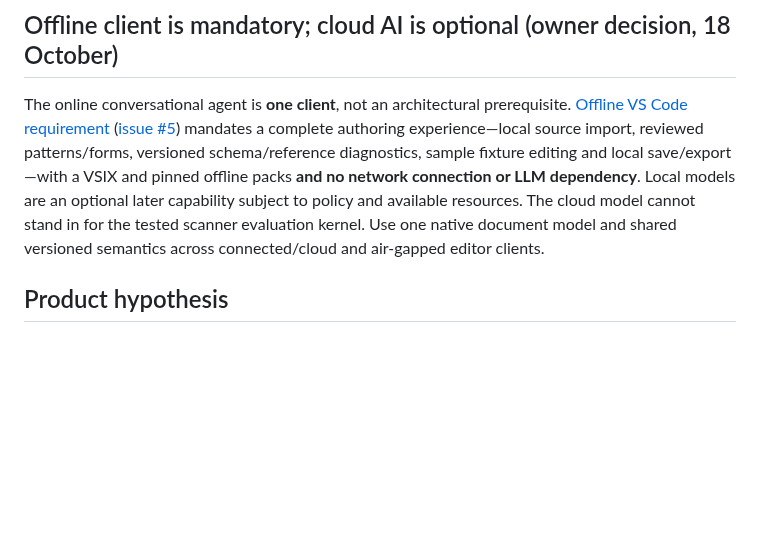
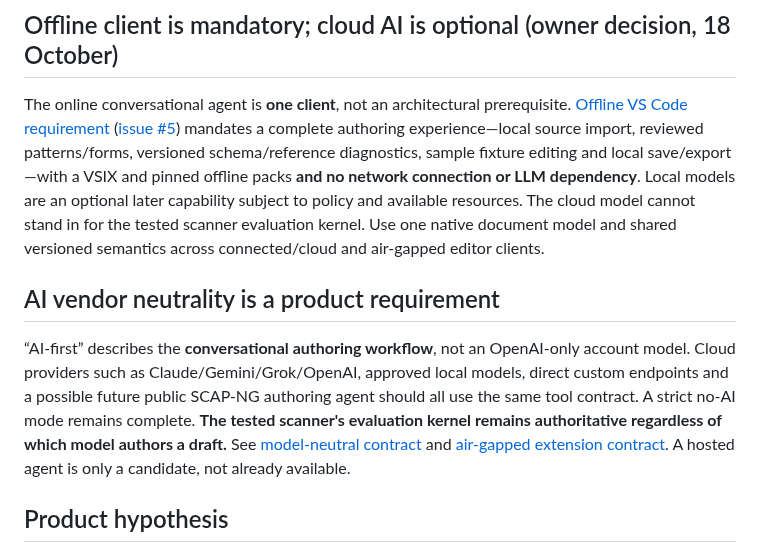
Before and after one commit to vanderpol/scap-ng-editor, a Markdown page: docs/AI-FIRST-AUTHORING-AGENT.md, the part around the change. GitHub-like rendering; blank space fills up the shorter version.

Commit message:
docs(#4,#5): apply provider-neutral optional AI requirement across editor design

```diff
--- a/docs/AI-FIRST-AUTHORING-AGENT.md
+++ b/docs/AI-FIRST-AUTHORING-AGENT.md
@@ -17,6 +17,10 @@ See the [versioned, source-backed evaluation-core contract](https://github.com/v
 ## Offline client is mandatory; cloud AI is optional (owner decision, 18 October)
 
 The online conversational agent is **one client**, not an architectural prerequisite. [Offline VS Code requirement](OFFLINE-VSCODE-EDITOR-CONTRACT.md) ([issue #5](https://github.com/vanderpol/scap-ng-editor/issues/5)) mandates a complete authoring experience—local source import, reviewed patterns/forms, versioned schema/reference diagnostics, sample fixture editing and local save/export—with a VSIX and pinned offline packs **and no network connection or LLM dependency**. Local models are an optional later capability subject to policy and available resources. The cloud model cannot stand in for the tested scanner evaluation kernel. Use one native document model and shared versioned semantics across connected/cloud and air-gapped editor clients.
+
+## AI vendor neutrality is a product requirement
+
+“AI-first” describes the **conversational authoring workflow**, not an OpenAI-only account model. Cloud providers such as Claude/Gemini/Grok/OpenAI, approved local models, direct custom endpoints and a possible future public SCAP-NG authoring agent should all use the same tool contract. A strict no-AI mode remains complete. **The tested scanner's evaluation kernel remains authoritative regardless of which model authors a draft.** See [model-neutral contract](MODEL-NEUTRAL-AI-INTEGRATION.md) and [air-gapped extension contract](OFFLINE-VSCODE-EDITOR-CONTRACT.md). A hosted agent is only a candidate, not already available.
 
 ## Product hypothesis
 
```
